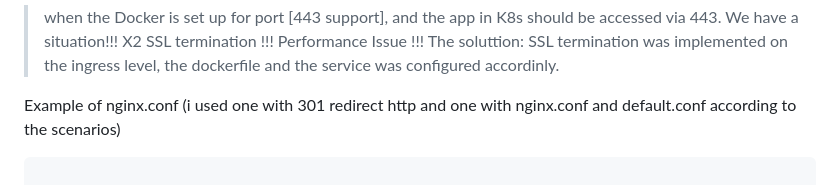
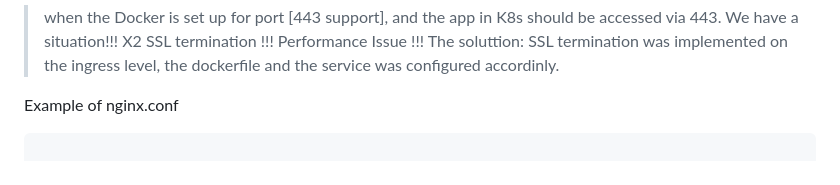
Before and after one commit to blackrussian84/Dcoya, a Markdown page: README.md, the part around the change. Rendered like a GitHub page.

````diff
--- a/README.md
+++ b/README.md
@@ -234,7 +234,7 @@ docker push docker.io/blackrussian84/mydocker:latest
 The soluttion:
 SSL termination was implemented on the ingress level, the dockerfile and the service was configured accordinly.
 
-Example of nginx.conf (i used one with 301 redirect http and  one with nginx.conf and default.conf according to the scenarios)
+Example of nginx.conf
 ```bash
 
 # nginx.conf
````
